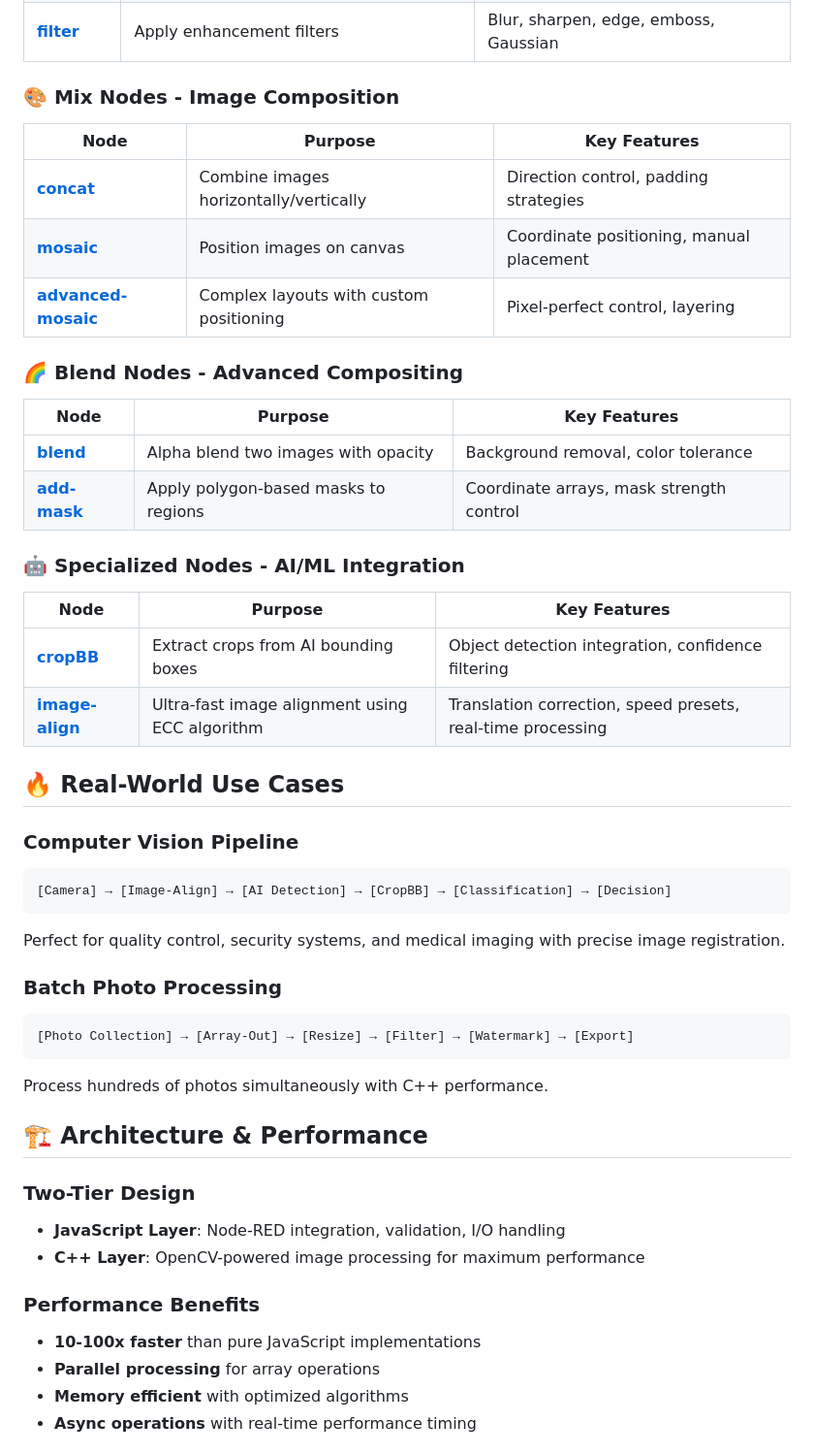
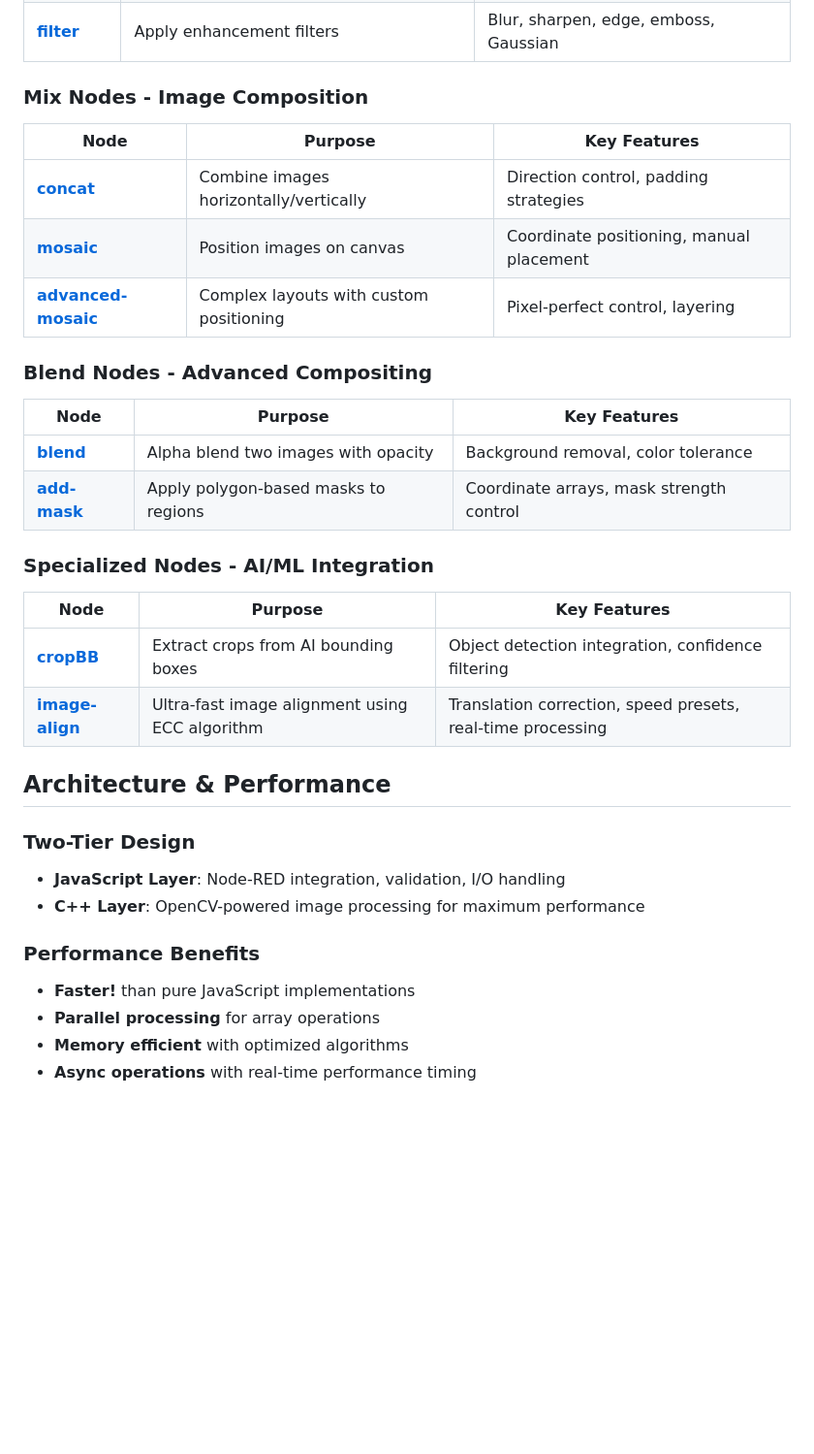
Before and after one commit to rosepetal-ai/node-red-contrib-rosepetal-image-tools, a Markdown page: README.md, the part around the change printed below. Shown: that part at 97% size. Rendered like a GitHub page; blank space fills up the shorter version.

Commit message:
improved readme

````diff
--- a/README.md
+++ b/README.md
@@ -41,47 +41,34 @@ cd ~/.node-red && npm install /path/to/node-red-contrib-rosepetal-image-tools
 | **[padding](docs/nodes/transform/padding.md)** | Add configurable margins | Color customization, flexible sizing |
 | **[filter](docs/nodes/transform/filter.md)** | Apply enhancement filters | Blur, sharpen, edge, emboss, Gaussian |
 
-### 🎨 Mix Nodes - Image Composition
+### Mix Nodes - Image Composition
 | Node | Purpose | Key Features |
 |------|---------|-------------|
 | **[concat](docs/nodes/mix/concat.md)** | Combine images horizontally/vertically | Direction control, padding strategies |
 | **[mosaic](docs/nodes/mix/mosaic.md)** | Position images on canvas | Coordinate positioning, manual placement |
 | **[advanced-mosaic](docs/nodes/mix/advanced-mosaic.md)** | Complex layouts with custom positioning | Pixel-perfect control, layering |
 
-### 🌈 Blend Nodes - Advanced Compositing
+### Blend Nodes - Advanced Compositing
 | Node | Purpose | Key Features |
 |------|---------|-------------|
 | **[blend](docs/nodes/blend/blend.md)** | Alpha blend two images with opacity | Background removal, color tolerance |
 | **[add-mask](docs/nodes/blend/add-mask.md)** | Apply polygon-based masks to regions | Coordinate arrays, mask strength control |
 
-### 🤖 Specialized Nodes - AI/ML Integration
+### Specialized Nodes - AI/ML Integration
 | Node | Purpose | Key Features |
 |------|---------|-------------|
 | **[cropBB](docs/nodes/specialized/cropBB.md)** | Extract crops from AI bounding boxes | Object detection integration, confidence filtering |
 | **[image-align](docs/nodes/specialized/image-align.md)** | Ultra-fast image alignment using ECC algorithm | Translation correction, speed presets, real-time processing |
 
-## 🔥 Real-World Use Cases
 
-### Computer Vision Pipeline
-```
-[Camera] → [Image-Align] → [AI Detection] → [CropBB] → [Classification] → [Decision]
-```
-Perfect for quality control, security systems, and medical imaging with precise image registration.
-
-### Batch Photo Processing
-```
-[Photo Collection] → [Array-Out] → [Resize] → [Filter] → [Watermark] → [Export]
-```
-Process hundreds of photos simultaneously with C++ performance.
-
-## 🏗️ Architecture & Performance
+## Architecture & Performance
 
 ### Two-Tier Design
 - **JavaScript Layer**: Node-RED integration, validation, I/O handling
 - **C++ Layer**: OpenCV-powered image processing for maximum performance
 
 ### Performance Benefits
-- **10-100x faster** than pure JavaScript implementations
+- **Faster!** than pure JavaScript implementations
 - **Parallel processing** for array operations
 - **Memory efficient** with optimized algorithms
 - **Async operations** with real-time performance timing
````
Also changed, not shown: other parts of README.md (+2 -19 lines).
